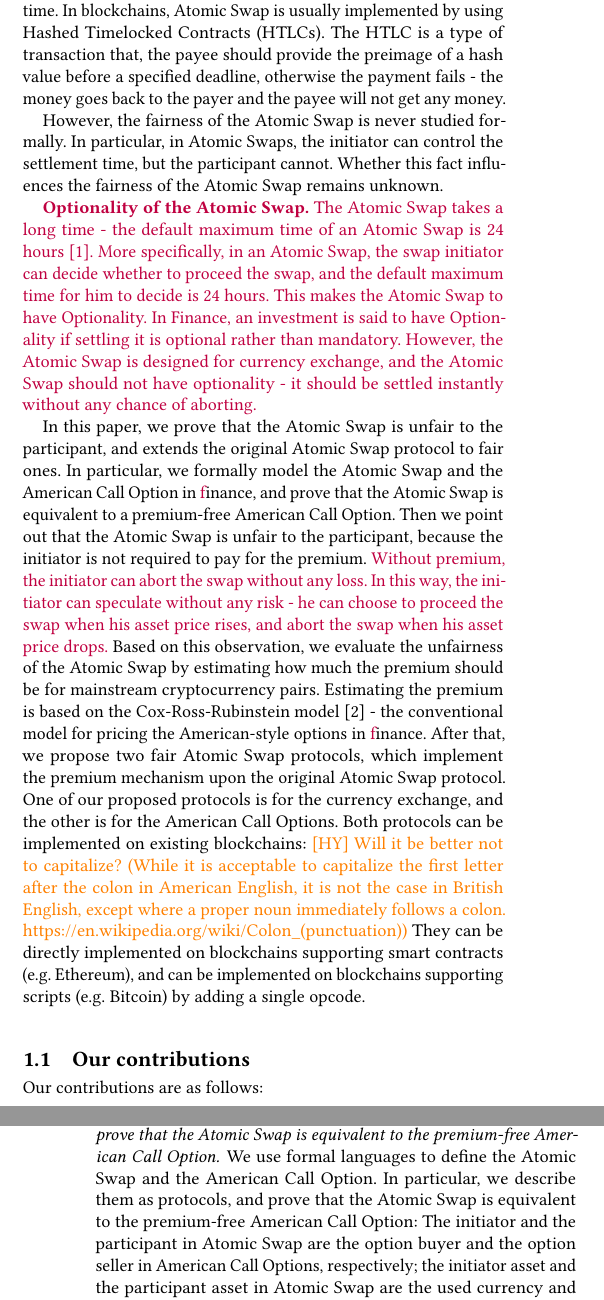
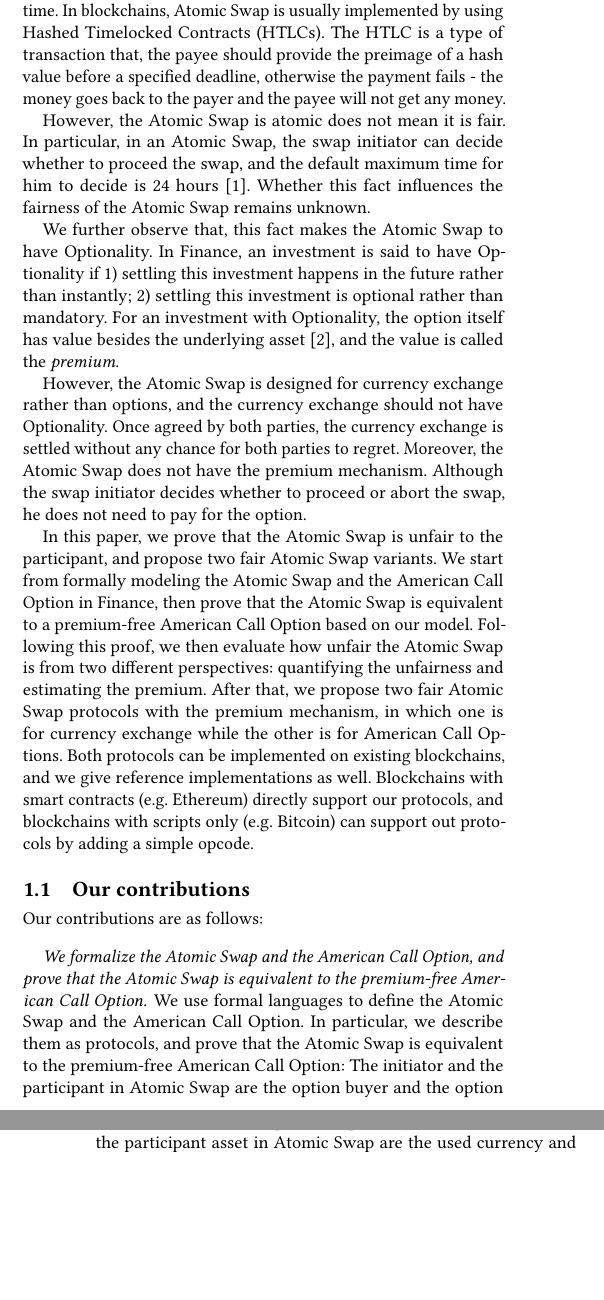
Before and after one commit to DEX-ware/fair-atomic-swap, a LaTeX paper (paper/main.tex, which reads paper/sections/1introduction.tex): two parts of the columns of pages 1 and 2 of 13, joined at a grey line, cut so that both start at the same text, the shorter picture padded with empty space. Compiled offline with pdfLaTeX.

Commit message:
fix intro

```diff
--- a/paper/sections/1introduction.tex
+++ b/paper/sections/1introduction.tex
@@ -6,33 +6,49 @@ The Atomic Swap protocol allows two parties to exchange their assets ``atomicall
 In blockchains, Atomic Swap is usually implemented by using Hashed Timelocked Contracts (HTLCs).
 The HTLC is a type of transaction that, the payee should provide the preimage of a hash value before a specified deadline, otherwise the payment fails - the money goes back to the payer and the payee will not get any money.
 
-However, the fairness of the Atomic Swap is never studied formally.
-In particular, in Atomic Swaps, the initiator can control the settlement time, but the participant cannot.
+% research problem
+However, the Atomic Swap is atomic does not mean it is fair.
+In particular, in an Atomic Swap, the swap initiator can decide whether to proceed the swap, and the default maximum time for him to decide is 24 hours~\cite{nolan2013alt}.
 Whether this fact influences the fairness of the Atomic Swap remains unknown.
 
-\MOD{
-\textbf{Optionality of the Atomic Swap.}
-The Atomic Swap takes a long time - the default maximum time of an Atomic Swap is 24 hours~\cite{nolan2013alt}.
-More specifically, in an Atomic Swap, the swap initiator can decide whether to proceed the swap, and the default maximum time for him to decide is 24 hours.
-This makes the Atomic Swap to have Optionality.
-In Finance, an investment is said to have Optionality if settling it is optional rather than mandatory.
-However, the Atomic Swap is designed for currency exchange, and the Atomic Swap should not have optionality - it should be settled instantly without any chance of aborting.}
+% optionality
+We further observe that, this fact makes the Atomic Swap to have Optionality.
+In Finance, an investment is said to have Optionality if 1) settling this investment happens in the future rather than instantly; 2) settling this investment is optional rather than mandatory.
+For an investment with Optionality, the option itself has value besides the underlying asset~\cite{higham2004introduction}, and the value is called the \textit{premium}.
 
-In this paper, we prove that the Atomic Swap is unfair to the participant, and extends the original Atomic Swap protocol to fair ones.
-In particular, we formally model the Atomic Swap and the American Call Option in \MOD{f}inance,
-and prove that the Atomic Swap is equivalent to a premium-free American Call Option.
-Then we point out that the Atomic Swap is unfair to the participant, because the initiator is not required to pay for the premium.
-\MOD{Without premium, the initiator can abort the swap without any loss.
-In this way, the initiator can speculate without any risk - he can choose to proceed the swap when his asset price rises, and abort the swap when his asset price drops.}
-Based on this observation, we evaluate the unfairness of the Atomic Swap by estimating how much the premium should be for mainstream cryptocurrency pairs.
-Estimating the premium is based on the Cox-Ross-Rubinstein model~\cite{cox1979option} - the conventional model for pricing the American-style options in \MOD{f}inance.
-After that, we propose two fair Atomic Swap protocols, which implement the premium mechanism upon the original Atomic Swap protocol.
-One of our proposed protocols is for the currency exchange, and the other is for the American Call Options.
-Both protocols can be implemented on existing blockchains: \HY{Will it be better not to capitalize? (While it is acceptable to capitalize the first letter after the colon in American English, it is not the case in British English, except where a proper noun immediately follows a colon. \url{https://en.wikipedia.org/wiki/Colon_(punctuation)})}
-They can be directly implemented on blockchains supporting smart contracts (e.g. Ethereum),
-and can be implemented on blockchains supporting scripts (e.g. Bitcoin) by adding a single opcode.
+% atomic swap should not have optionality
+However, the Atomic Swap is designed for currency exchange rather than options, and the currency exchange should not have Optionality.
+Once agreed by both parties, the currency exchange is settled without any chance for both parties to regret.
+Moreover, the Atomic Swap does not have the premium mechanism.
+Although the swap initiator decides whether to proceed or abort the swap, he does not need to pay for the option.
+
+% what we do briefly
+In this paper, we prove that the Atomic Swap is unfair to the participant, and propose two fair Atomic Swap variants.
+We start from formally modeling the Atomic Swap and the American Call Option in Finance,
+then prove that the Atomic Swap is equivalent to a premium-free American Call Option based on our model.
+Following this proof, we then evaluate how unfair the Atomic Swap is from two different perspectives: quantifying the unfairness and estimating the premium.
+After that, we propose two fair Atomic Swap protocols with the premium mechanism, in which one is for currency exchange while the other is for American Call Options.
+Both protocols can be implemented on existing blockchains, and we give reference implementations as well.
+Blockchains with smart contracts (e.g. Ethereum) directly support our protocols, and blockchains with scripts only (e.g. Bitcoin) can support out protocols by adding a simple opcode.
+
+
+
 
 \subsection{Our contributions}
+
+% In this paper, we prove that the Atomic Swap is unfair to the participant, and extends the original Atomic Swap protocol to fair ones.
+% In particular, we formally model the Atomic Swap and the American Call Option in \MOD{f}inance,
+% and prove that the Atomic Swap is equivalent to a premium-free American Call Option.
+% Then we point out that the Atomic Swap is unfair to the participant, because the initiator is not required to pay for the premium.
+% \MOD{Without premium, the initiator can abort the swap without any loss.
+% In this way, the initiator can speculate without any risk - he can choose to proceed the swap when his asset price rises, and abort the swap when his asset price drops.}
+% Based on this observation, we evaluate the unfairness of the Atomic Swap by estimating how much the premium should be for mainstream cryptocurrency pairs.
+% Estimating the premium is based on the Cox-Ross-Rubinstein model~\cite{cox1979option} - the conventional model for pricing the American-style options in \MOD{f}inance.
+% After that, we propose two fair Atomic Swap protocols, which implement the premium mechanism upon the original Atomic Swap protocol.
+% One of our proposed protocols is for the currency exchange, and the other is for the American Call Options.
+% Both protocols can be implemented on existing blockchains: \HY{Will it be better not to capitalize? (While it is acceptable to capitalize the first letter after the colon in American English, it is not the case in British English, except where a proper noun immediately follows a colon. \url{https://en.wikipedia.org/wiki/Colon_(punctuation)})}
+% They can be directly implemented on blockchains supporting smart contracts (e.g. Ethereum),
+% and can be implemented on blockchains supporting scripts (e.g. Bitcoin) by adding a single opcode.
 
 Our contributions are as follows:
 
```
Also changed, not shown: paper/sections/1introduction.tex (9 more changed lines).
